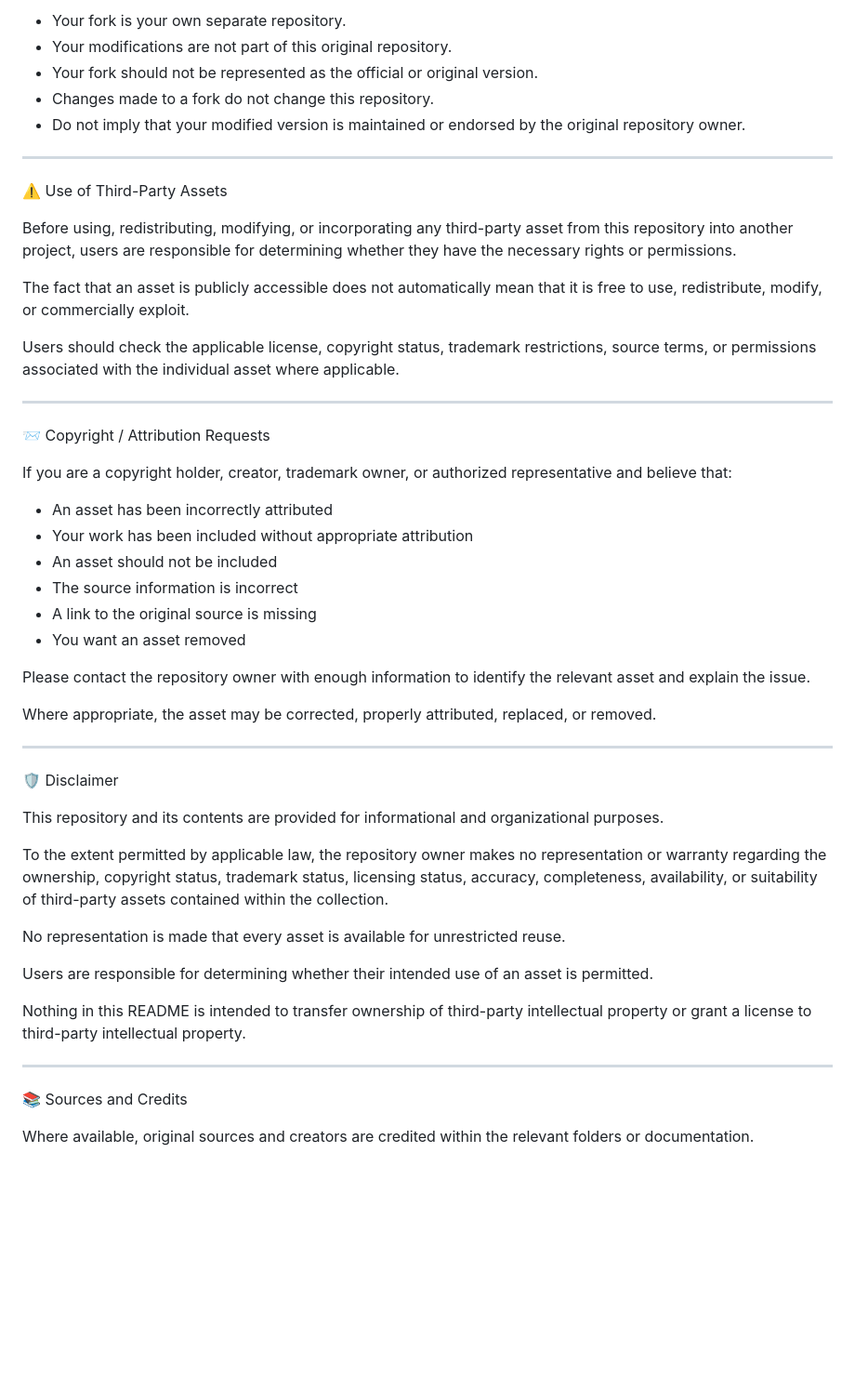
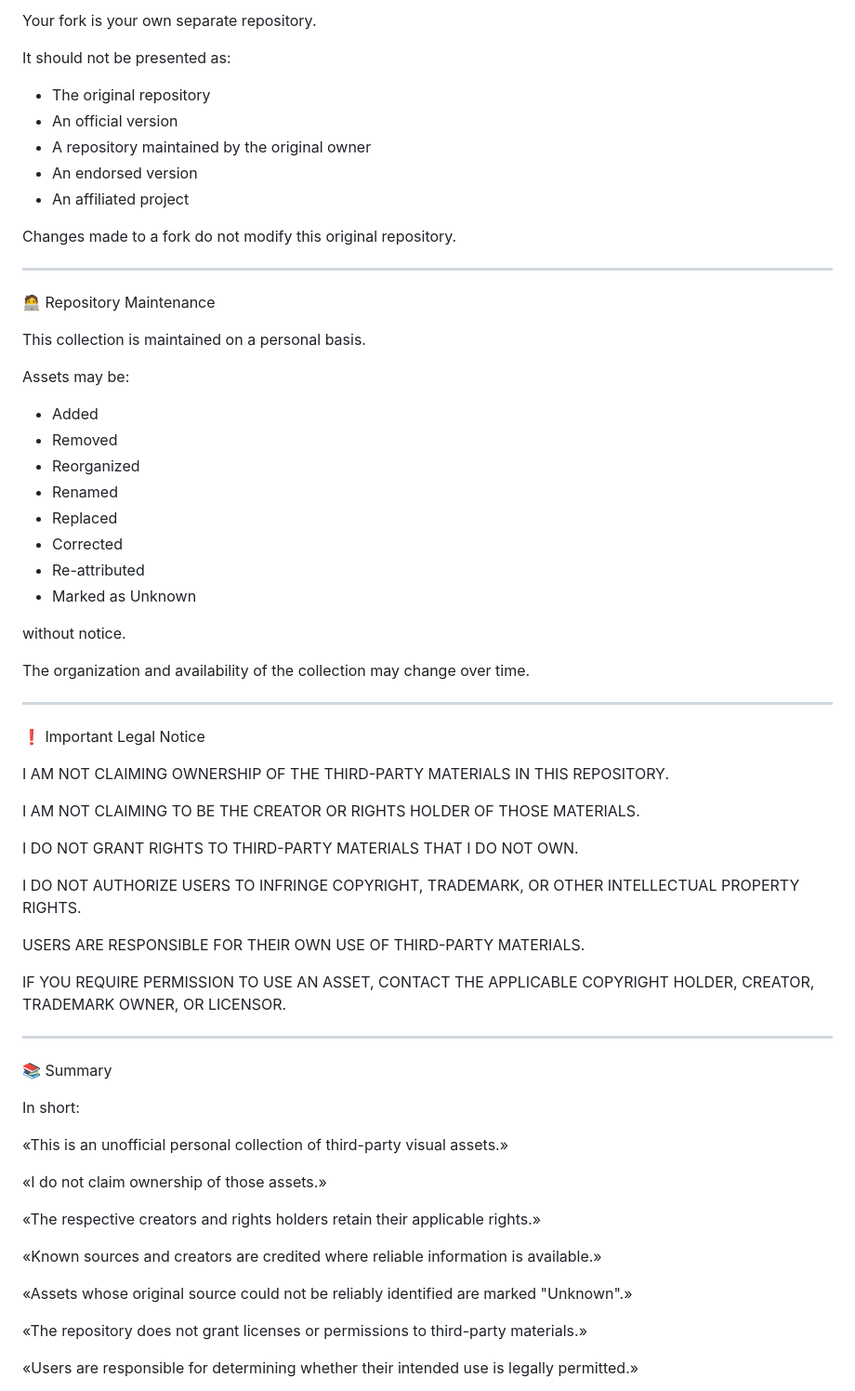
Before and after one commit to IkoMosiEntertainmentHub/Nuvio-Logo-Collection, a Markdown page: README.md, the part around one of its changes. Shown at 93% size. Rendered like a GitHub page; blank space fills up the shorter version.

```diff
--- a/README.md
+++ b/README.md
@@ -155,54 +271,70 @@ If you fork this repository and modify it:
 
-- Your fork is your own separate repository.
-- Your modifications are not part of this original repository.
-- Your fork should not be represented as the official or original version.
-- Changes made to a fork do not change this repository.
-- Do not imply that your modified version is maintained or endorsed by the original repository owner.
+Your fork is your own separate repository.
+
+It should not be presented as:
+
+- The original repository
+- An official version
+- A repository maintained by the original owner
+- An endorsed version
+- An affiliated project
+
+Changes made to a fork do not modify this original repository.
 
 ---
 
-⚠️ Use of Third-Party Assets
+🧑‍💻 Repository Maintenance
 
-Before using, redistributing, modifying, or incorporating any third-party asset from this repository into another project, users are responsible for determining whether they have the necessary rights or permissions.
+This collection is maintained on a personal basis.
 
-The fact that an asset is publicly accessible does not automatically mean that it is free to use, redistribute, modify, or commercially exploit.
+Assets may be:
 
-Users should check the applicable license, copyright status, trademark restrictions, source terms, or permissions associated with the individual asset where applicable.
+- Added
+- Removed
+- Reorganized
+- Renamed
+- Replaced
+- Corrected
+- Re-attributed
+- Marked as Unknown
+
+without notice.
+
+The organization and availability of the collection may change over time.
 
 ---
 
-📨 Copyright / Attribution Requests
+❗ Important Legal Notice
 
-If you are a copyright holder, creator, trademark owner, or authorized representative and believe that:
+I AM NOT CLAIMING OWNERSHIP OF THE THIRD-PARTY MATERIALS IN THIS REPOSITORY.
 
-- An asset has been incorrectly attributed
-- Your work has been included without appropriate attribution
-- An asset should not be included
-- The source information is incorrect
-- A link to the original source is missing
-- You want an asset removed
+I AM NOT CLAIMING TO BE THE CREATOR OR RIGHTS HOLDER OF THOSE MATERIALS.
 
-Please contact the repository owner with enough information to identify the relevant asset and explain the issue.
+I DO NOT GRANT RIGHTS TO THIRD-PARTY MATERIALS THAT I DO NOT OWN.
 
-Where appropriate, the asset may be corrected, properly attributed, replaced, or removed.
+I DO NOT AUTHORIZE USERS TO INFRINGE COPYRIGHT, TRADEMARK, OR OTHER INTELLECTUAL PROPERTY RIGHTS.
+
+USERS ARE RESPONSIBLE FOR THEIR OWN USE OF THIRD-PARTY MATERIALS.
+
+IF YOU REQUIRE PERMISSION TO USE AN ASSET, CONTACT THE APPLICABLE COPYRIGHT HOLDER, CREATOR, TRADEMARK OWNER, OR LICENSOR.
 
 ---
 
-🛡️ Disclaimer
+📚 Summary
 
-This repository and its contents are provided for informational and organizational purposes.
+In short:
 
-To the extent permitted by applicable law, the repository owner makes no representation or warranty regarding the ownership, copyright status, trademark status, licensing status, accuracy, completeness, availability, or suitability of third-party assets contained within the collection.
+«This is an unofficial personal collection of third-party visual assets.»
 
-No representation is made that every asset is available for unrestricted reuse.
+«I do not claim ownership of those assets.»
 
-Users are responsible for determining whether their intended use of an asset is permitted.
+«The respective creators and rights holders retain their applicable rights.»
 
-Nothing in this README is intended to transfer ownership of third-party intellectual property or grant a license to third-party intellectual property.
+«Known sources and creators are credited where reliable information is available.»
 
----
+«Assets whose original source could not be reliably identified are marked "Unknown".»
 
-📚 Sources and Credits
+«The repository does not grant licenses or permissions to third-party materials.»
 
-Where available, original sources and creators are credited within the relevant folders or documentation.
+«Users are responsible for determining whether their intended use is legally permitted.»
 
```
Also changed, not shown: other parts of README.md (+194 -104 lines).
